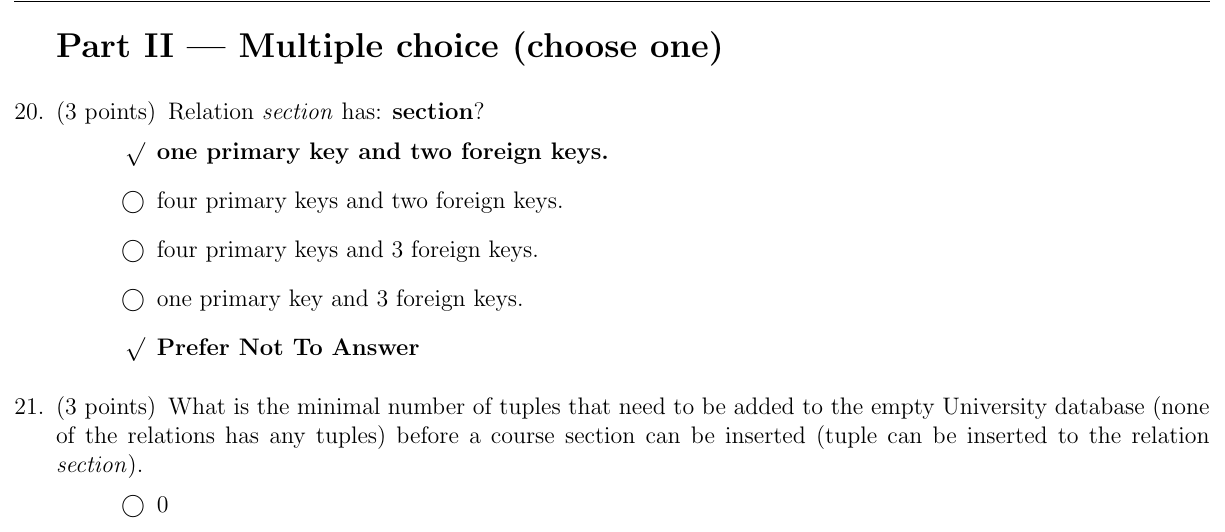
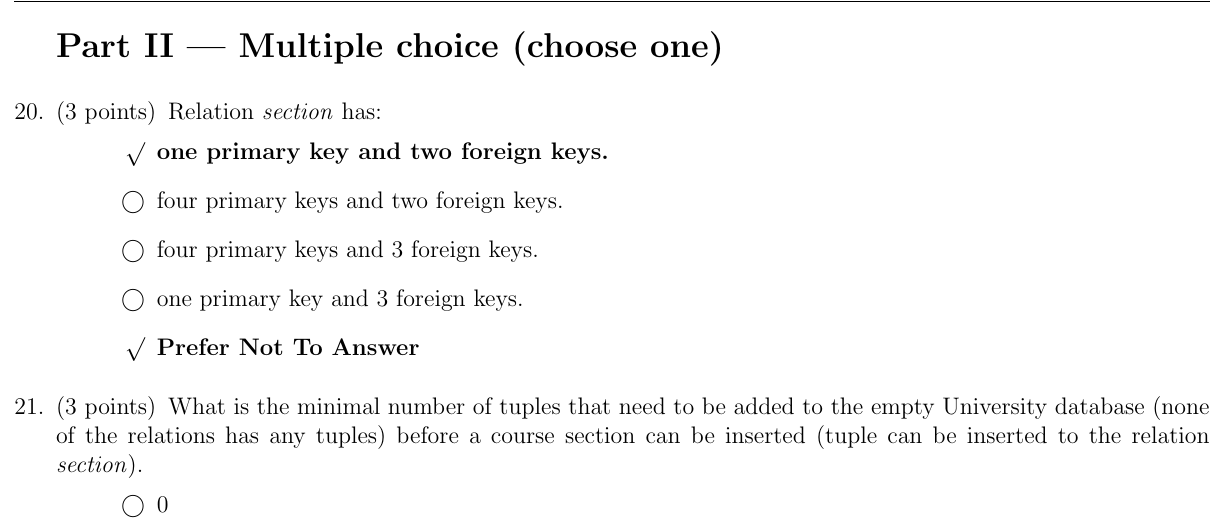
Before and after one commit to beatakubiak/csc3300, a LaTeX problem sheet (iLearn_Question_Library/comprehensive-old.tex): part of page 5 of 7, cut so that both start at the same text. Compiled offline with pdfLaTeX.

Commit message:
Remove redundant text in section relation question prompt

```diff
--- a/iLearn_Question_Library/comprehensive-old.tex
+++ b/iLearn_Question_Library/comprehensive-old.tex
@@ -270,7 +270,7 @@ select * from course where course_id like 'CS%'
 
 \begin{minipage}{\linewidth}
 \question[3]
-Relation \textit{section} has: \textbf{section}?\par\vspace{0.5em}
+Relation \textit{section} has:\par\vspace{0.5em}
 \begin{checkboxes}
     \CorrectChoice one primary key and two foreign keys.
     \choice four primary keys and two foreign keys.
```
